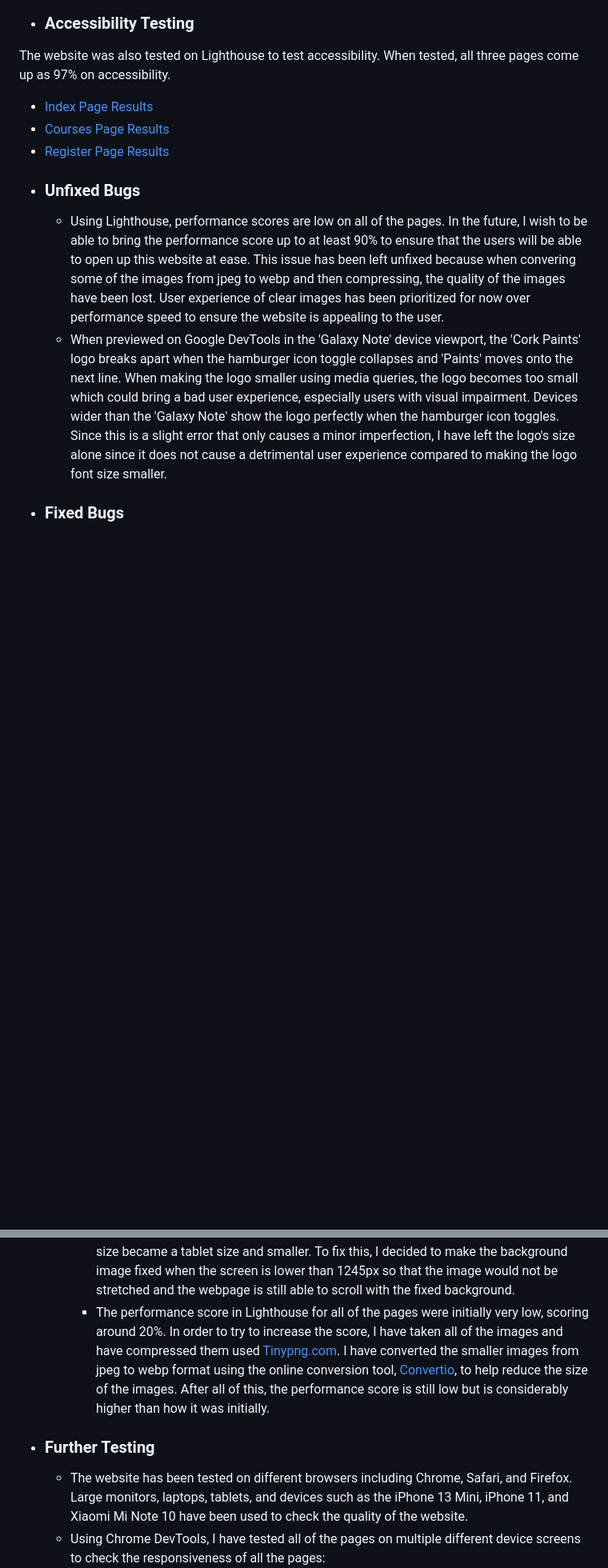
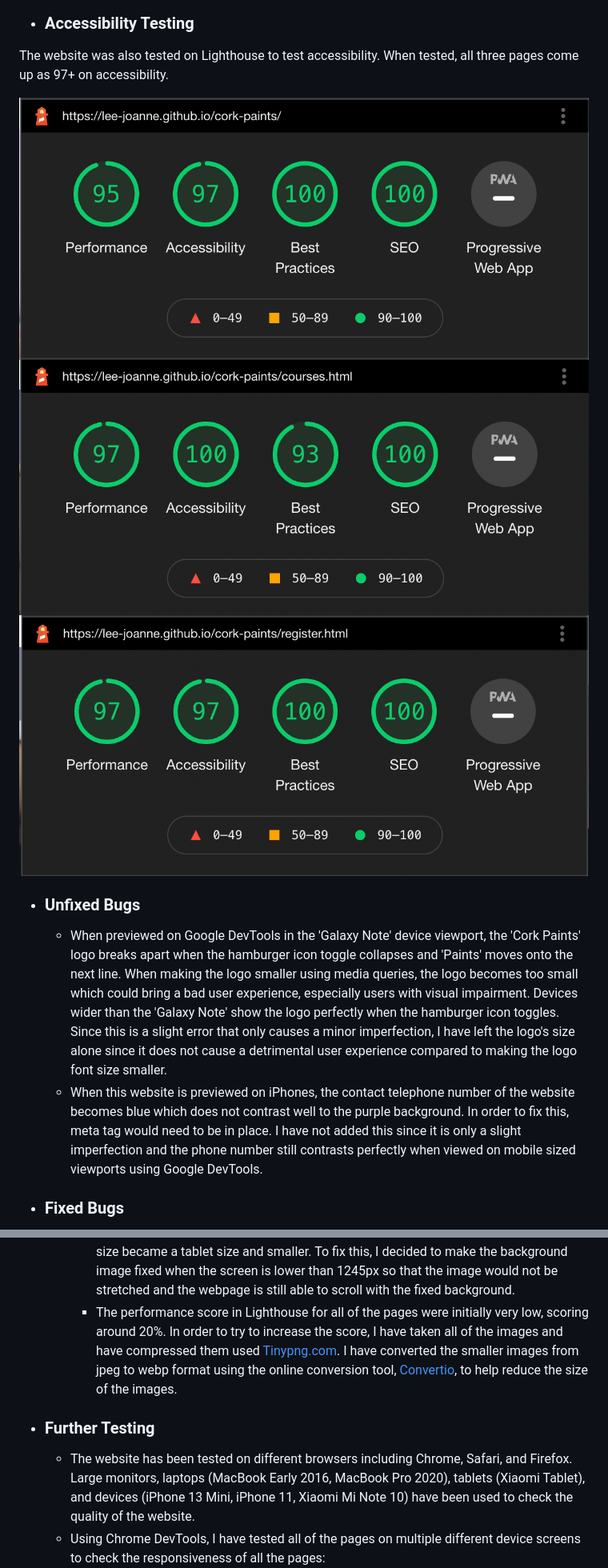
Before and after one commit to lee-joanne/cork-paints, a Markdown page: README.md, 2 parts joined by grey strips. Shown: that part at 80% size. Rendered like a GitHub page; pictures changed too: assets/documentation/images/courses-lighthouse.png, assets/documentation/images/index-lighthouse.png, assets/documentation/images/register-lighthouse.png; blank space fills up the shorter version.

Commit message:
Make final revisions on README

```diff
--- a/README.md
+++ b/README.md
@@ -206,16 +204,16 @@ To thoroughly test the website, the W3C Markup Validator and W3C CSS Validation
 
 * ### Accessibility Testing
 
-The website was also tested on Lighthouse to test accessibility. When tested, all three pages come up as 97% on accessibility.
+The website was also tested on Lighthouse to test accessibility. When tested, all three pages come up as 97+ on accessibility.
 
-  - [Index Page Results](assets/documentation/images/index-lighthouse.png)
-  - [Courses Page Results](assets/documentation/images/courses-lighthouse.png)
-  - [Register Page Results](assets/documentation/images/register-lighthouse.png)
+![Index Page Results](assets/documentation/images/index-lighthouse.png)
+![Courses Page Results](assets/documentation/images/courses-lighthouse.png)
+![Register Page Results](assets/documentation/images/register-lighthouse.png)
 
 * ### Unfixed Bugs
 
-  - Using Lighthouse, performance scores are low on all of the pages. In the future, I wish to be able to bring the performance score up to at least 90% to ensure that the users will be able to open up this website at ease. This issue has been left unfixed because when convering some of the images from jpeg to webp and then compressing, the quality of the images have been lost. User experience of clear images has been prioritized for now over performance speed to ensure the website is appealing to the user.
   - When previewed on Google DevTools in the 'Galaxy Note' device viewport, the 'Cork Paints' logo breaks apart when the hamburger icon toggle collapses and 'Paints' moves onto the next line. When making the logo smaller using media queries, the logo becomes too small which could bring a bad user experience, especially users with visual impairment. Devices wider than the 'Galaxy Note' show the logo perfectly when the hamburger icon toggles. Since this is a slight error that only causes a minor imperfection, I have left the logo's size alone since it does not cause a detrimental user experience compared to making the logo font size smaller.
+   - When this website is previewed on iPhones, the contact telephone number of the website becomes blue which does not contrast well to the purple background. In order to fix this, meta tag would need to be in place. I have not added this since it is only a slight imperfection and the phone number still contrasts perfectly when viewed on mobile sized viewports using Google DevTools.
 
 * ### Fixed Bugs
 
@@ -224,13 +222,12 @@ The website was also tested on Lighthouse to test accessibility. When tested, al
     - The navigation bar installed by Bootstrap v5.0 was very difficult to overcome. After adding the Bootstrap CSS stylesheet and script, the navigation bar refused to toggle when it became a hamburger icon. After researching on Stack Overflow and asking queries on Slack, I have asked tutor support for advice and they have helped me thoroughly. It turned out that I have added the plug-in twice by accident so I had to remove the script at the bottom. The navigation bar as well was left-aligned when I wanted it to be right-aligned. With help from tutor support, I was able to add 'ms-auto' as a class to the navigation bar for the navigation bar to be right-aligned.
     - The course cards on the courses page were not stacking centered when the viewport became smaller. It turned out that I had a div with incorrect flex display properties and I had to create another div to have flex display properties to correctly center the cards when the screen becomes smaller.
     - The background image on the courses page became very low quality when the screen size became a tablet size and smaller. To fix this, I decided to make the background image fixed when the screen is lower than 1245px so that the image would not be stretched and the webpage is still able to scroll with the fixed background.
-    - The performance score in Lighthouse for all of the pages were initially very low, scoring around 20%. In order to try to increase the score, I have taken all of the images and have compressed them used [Tinypng.com](https://tinypng.com/). I have converted the smaller images from jpeg to webp format using the online conversion tool, [Convertio](https://convertio.co/jpeg-webp/), to help reduce the size of the images. After all of this, the performance score is still low but is considerably higher than how it was initially.
-
+    - The performance score in Lighthouse for all of the pages were initially very low, scoring around 20%. In order to try to increase the score, I have taken all of the images and have compressed them used [Tinypng.com](https://tinypng.com/). I have converted the smaller images from jpeg to webp format using the online conversion tool, [Convertio](https://convertio.co/jpeg-webp/), to help reduce the size of the images.
 
 
 * ### Further Testing
 
-  - The website has been tested on different browsers including Chrome, Safari, and Firefox. Large monitors, laptops, tablets, and devices such as the iPhone 13 Mini, iPhone 11, and Xiaomi Mi Note 10 have been used to check the quality of the website.
+  - The website has been tested on different browsers including Chrome, Safari, and Firefox. Large monitors, laptops (MacBook Early 2016, MacBook Pro 2020), tablets (Xiaomi Tablet), and devices (iPhone 13 Mini, iPhone 11, Xiaomi Mi Note 10) have been used to check the quality of the website.
   - Using Chrome DevTools, I have tested all of the pages on multiple different device screens to check the responsiveness of all the pages:
     - ![Screenshot of DevTools device list](assets/documentation/images/devtools-devices.png)
 
```
Also changed, not shown: other parts of README.md (+32 -32 lines).
